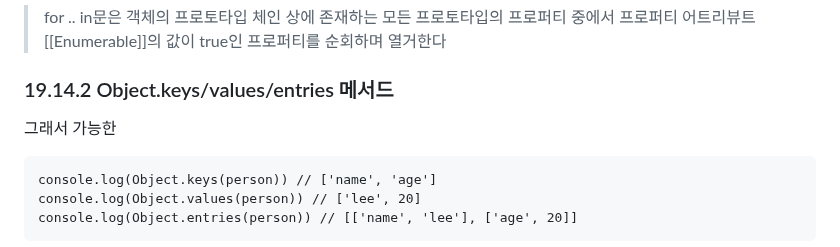
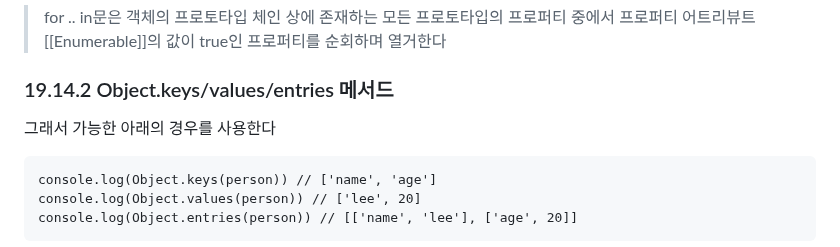
Before and after one commit to khwww/js-deep-dive-study, a Markdown page: 19장-프로토타입/양준서.md, the part around one of its changes. Rendered like a GitHub page.

````diff
--- a/19장-프로토타입/양준서.md
+++ b/19장-프로토타입/양준서.md
@@ -362,7 +381,7 @@ for (const key in person) {
 
 ### 19.14.2 Object.keys/values/entries 메서드
 
-그래서 가능한
+그래서 가능한 아래의 경우를 사용한다
 
 ```
 console.log(Object.keys(person)) // ['name', 'age']
````
Also changed, not shown: other parts of 19장-프로토타입/양준서.md (+33 -14 lines).
